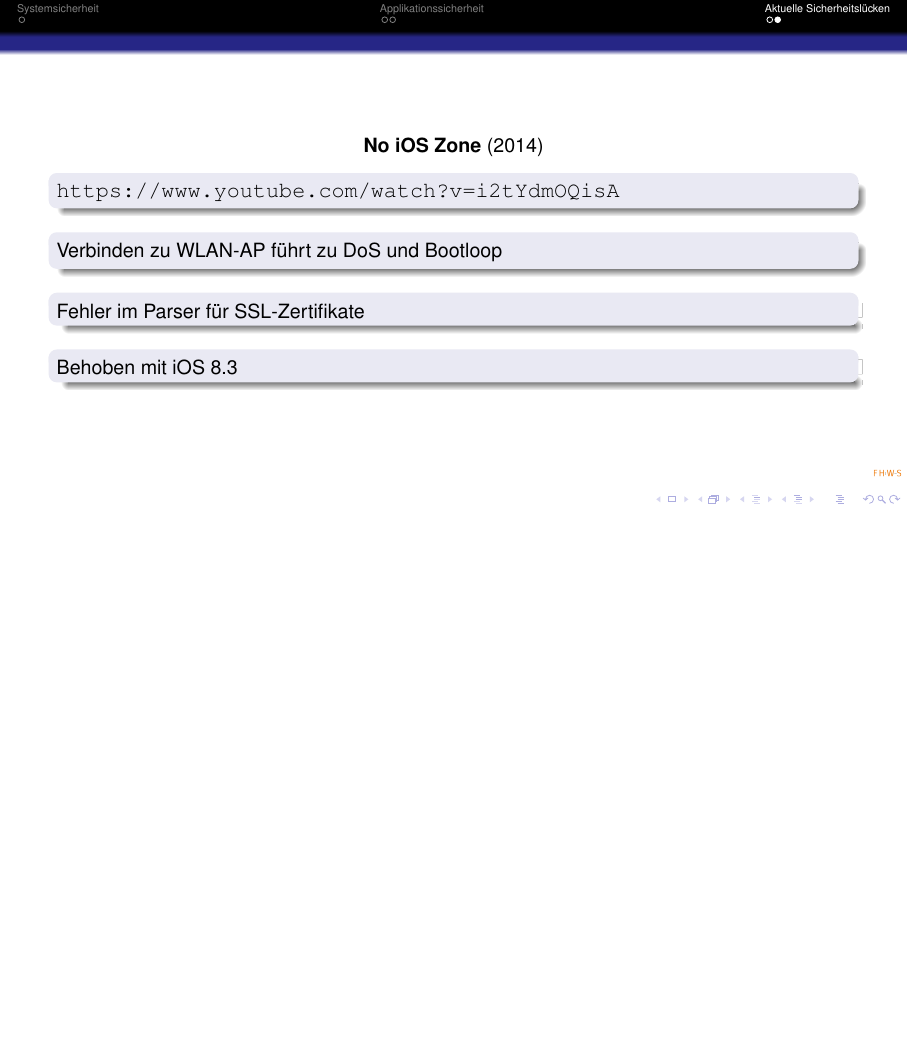
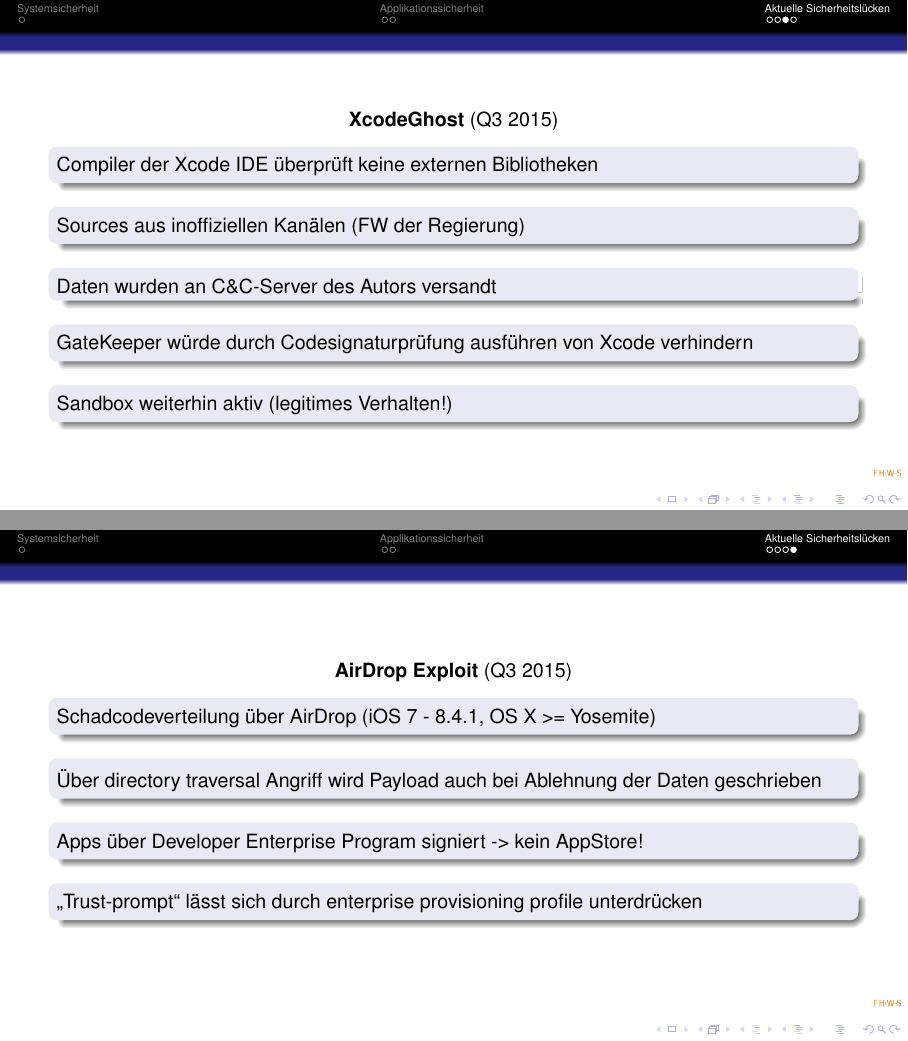
Before and after one commit to derfalx/isd-congress-android-ios, LaTeX slides (Presentation/document.tex, which reads Presentation/slides/sicherheitsluecken/airdrop-exploit.tex, Presentation/slides/sicherheitsluecken/xcodeghost.tex): page 34 of 34 before the commit and pages 39 and 43 of 43 after it, the two joined at a grey line, the shorter picture padded with empty space. Compiled offline with pdfLaTeX.

Commit message:
added ios content

```diff
--- /dev/null
+++ b/Presentation/slides/sicherheitsluecken/airdrop-exploit.tex
@@ -0,0 +1,17 @@
+\begin{frame}
+	\centering
+	\textbf{AirDrop Exploit} (Q3 2015)
+	\begin{block}{}
+		Schadcodeverteilung über AirDrop (iOS 7 - 8.4.1, OS X >= Yosemite)
+	\end{block}
+	\begin{block}{}
+		Über directory traversal Angriff wird Payload auch bei Ablehnung der Daten
+		geschrieben
+	\end{block}
+	\begin{block}{}
+		Apps über Developer Enterprise Program signiert -> kein AppStore!
+	\end{block}
+	\begin{block}{}
+		"`Trust-prompt"' lässt sich durch enterprise provisioning profile unterdrücken
+	\end{block}
+\end{frame}
--- /dev/null
+++ b/Presentation/slides/sicherheitsluecken/xcodeghost.tex
@@ -0,0 +1,8 @@
+\begin{frame}
+	\centering
+	\textbf{XcodeGhost} (Q3 2015)
+	\begin{block}{}
+		Compiler der Xcode IDE überprüft keine externen Bibliotheken
+	\end{block}
+	\begin{block}{}
+		Sources aus inoffiziellen Kanälen (FW der Regierung)
@@ -0,0 +14,6 @@
+		GateKeeper würde durch Codesignaturprüfung ausführen von Xcode verhindern
+	\end{block}
+	\begin{block}{}
+		Sandbox weiterhin aktiv (legitimes Verhalten!)
+	\end{block}
+\end{frame}
```
Also changed, not shown: Presentation/document.tex (+3 -1 lines), Presentation/doc/document.pdf, Presentation/document.pdf (deleted), Presentation/slides/sicherheitsluecken/no-ios-zone.tex (renamed from Presentation/slides/sicherheitsluecken/ios.tex), Presentation/slides/sicherheitsluecken/xcodeghost.tex (5 more changed lines).
